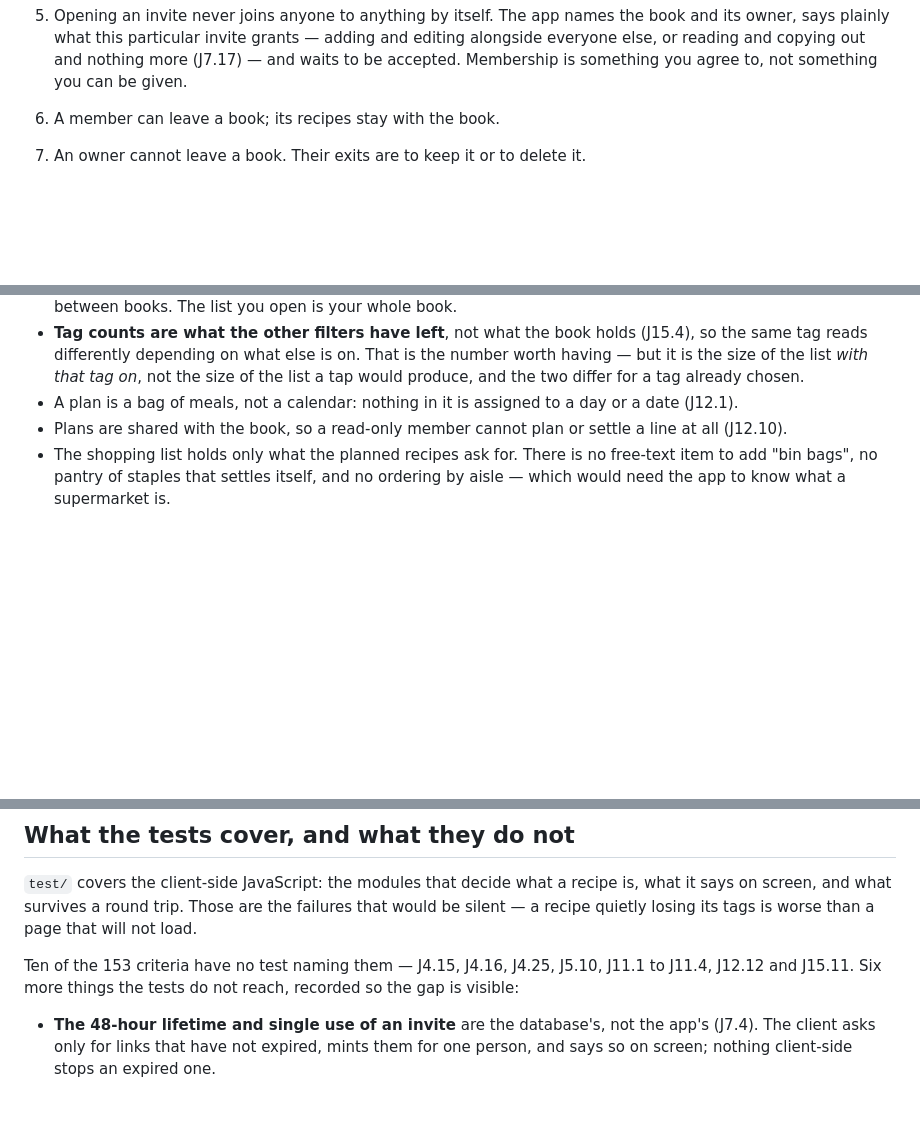
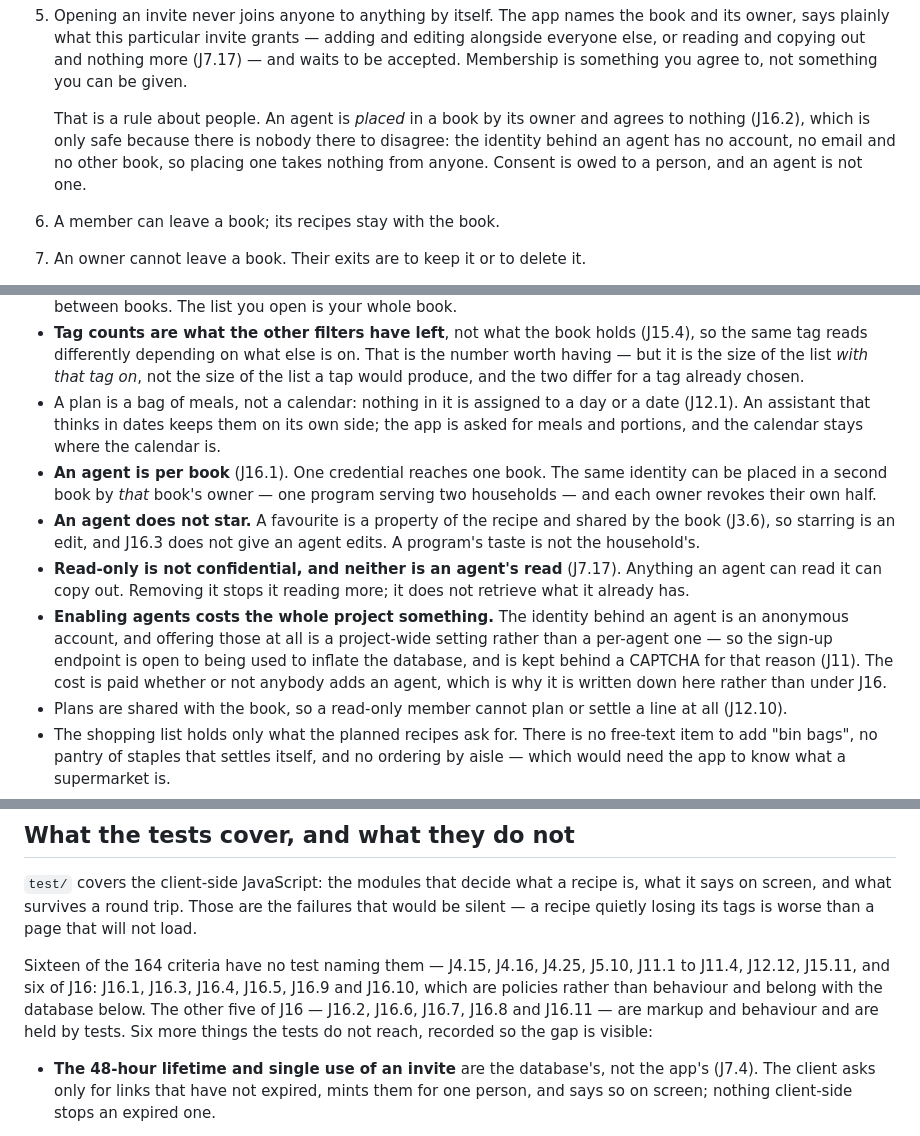
Before and after one commit to malfernion/Recipe-friend, a Markdown page: docs/journeys.md, 3 parts joined by grey strips. GitHub-like rendering; blank space fills up the shorter version.

```diff
--- a/docs/journeys.md
+++ b/docs/journeys.md
@@ -327,6 +328,12 @@ Covers a share link someone sent, and a recipe an assistant wrote out.
    adding and editing alongside everyone else, or reading and copying out
    and nothing more (J7.17) — and waits to be accepted. Membership is
    something you agree to, not something you can be given.
+
+   That is a rule about people. An agent is *placed* in a book by its
+   owner and agrees to nothing (J16.2), which is only safe because there
+   is nobody there to disagree: the identity behind an agent has no
+   account, no email and no other book, so placing one takes nothing from
+   anyone. Consent is owed to a person, and an agent is not one.
 6. A member can leave a book; its recipes stay with the book.
 7. An owner cannot leave a book. Their exits are to keep it or to delete it.
 8. An owner can delete a book, which destroys its recipes for every member.
@@ -860,7 +924,26 @@ accident:
   *with that tag on*, not the size of the list a tap would produce, and
   the two differ for a tag already chosen.
 - A plan is a bag of meals, not a calendar: nothing in it is assigned to
-  a day or a date (J12.1).
+  a day or a date (J12.1). An assistant that thinks in dates keeps them
+  on its own side; the app is asked for meals and portions, and the
+  calendar stays where the calendar is.
+- **An agent is per book** (J16.1). One credential reaches one book. The
+  same identity can be placed in a second book by *that* book's owner —
+  one program serving two households — and each owner revokes their own
+  half.
+- **An agent does not star.** A favourite is a property of the recipe and
+  shared by the book (J3.6), so starring is an edit, and J16.3 does not
+  give an agent edits. A program's taste is not the household's.
+- **Read-only is not confidential, and neither is an agent's read**
+  (J7.17). Anything an agent can read it can copy out. Removing it stops
+  it reading more; it does not retrieve what it already has.
+- **Enabling agents costs the whole project something.** The identity
+  behind an agent is an anonymous account, and offering those at all is
+  a project-wide setting rather than a per-agent one — so the sign-up
+  endpoint is open to being used to inflate the database, and is kept
+  behind a CAPTCHA for that reason (J11). The cost is paid whether or not
+  anybody adds an agent, which is why it is written down here rather than
+  under J16.
 - Plans are shared with the book, so a read-only member cannot plan or
   settle a line at all (J12.10).
 - The shopping list holds only what the planned recipes ask for. There is
@@ -909,9 +992,13 @@ recipe is, what it says on screen, and what survives a round trip. Those
 are the failures that would be silent — a recipe quietly losing its tags is
 worse than a page that will not load.
 
-Ten of the 153 criteria have no test naming them — J4.15, J4.16, J4.25,
-J5.10, J11.1 to J11.4, J12.12 and J15.11. Six more things the tests do
-not reach, recorded so the gap is visible:
+Sixteen of the 164 criteria have no test naming them — J4.15, J4.16,
+J4.25, J5.10, J11.1 to J11.4, J12.12, J15.11, and six of J16: J16.1,
+J16.3, J16.4, J16.5, J16.9 and J16.10, which are policies rather than
+behaviour and belong with the database below. The other five of J16 —
+J16.2, J16.6, J16.7, J16.8 and J16.11 — are markup and behaviour and are
+held by tests. Six more things the tests do not reach, recorded so the
+gap is visible:
 
 - **The 48-hour lifetime and single use of an invite** are the database's,
   not the app's (J7.4). The client asks only for links that have not
```
Also changed, not shown: other parts of docs/journeys.md (+68 -7 lines), README.md (+3 -3 lines).
